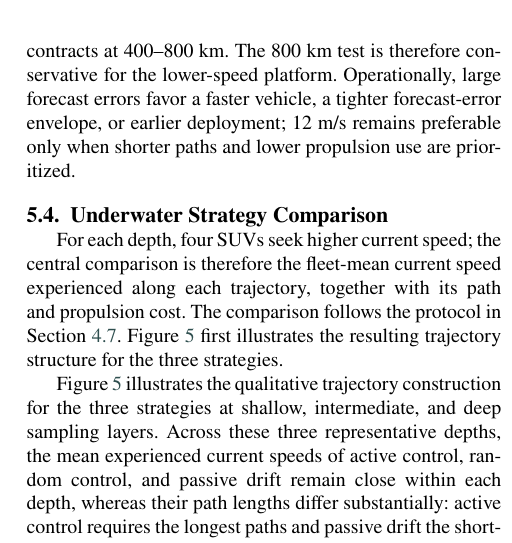
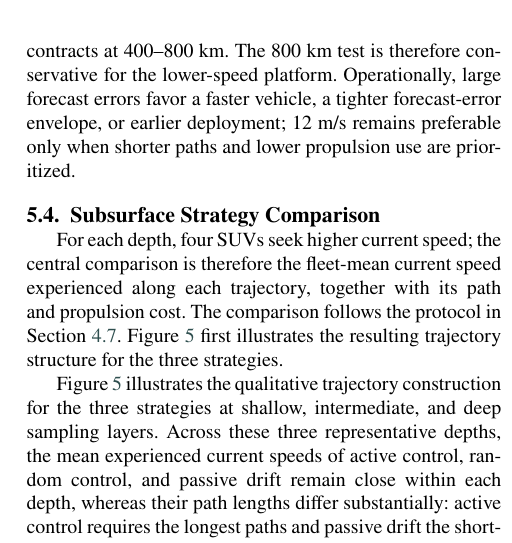
Before and after one commit to DYHAI/SUV-MARL-TC, a LaTeX paper (Latex_Yihui_MARL/main.tex): part of one column of page 14 of 20, cut so that both start at the same text. Compiled offline with pdfLaTeX.

Commit message:
Rename Section 5.4 to subsurface strategy comparison

```diff
--- a/Latex_Yihui_MARL/main.tex
+++ b/Latex_Yihui_MARL/main.tex
@@ -1249,7 +1249,7 @@ favor a faster vehicle, a tighter forecast-error envelope, or earlier
 deployment; 12 m/s remains preferable only when shorter paths and lower
 propulsion use are prioritized.
 
-\subsection{Underwater Strategy Comparison}
+\subsection{Subsurface Strategy Comparison}
 
 For each depth, four SUVs seek higher current speed; the central comparison is
 therefore the fleet-mean current speed experienced along each trajectory,
```
Also changed, not shown: 1 other file.
